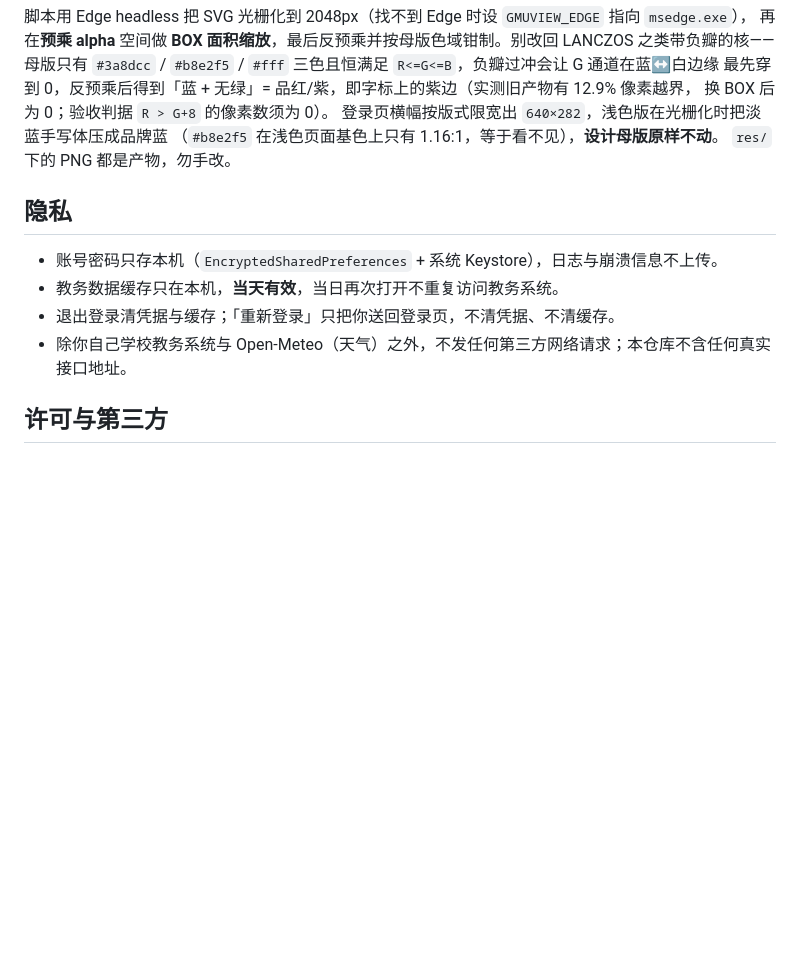
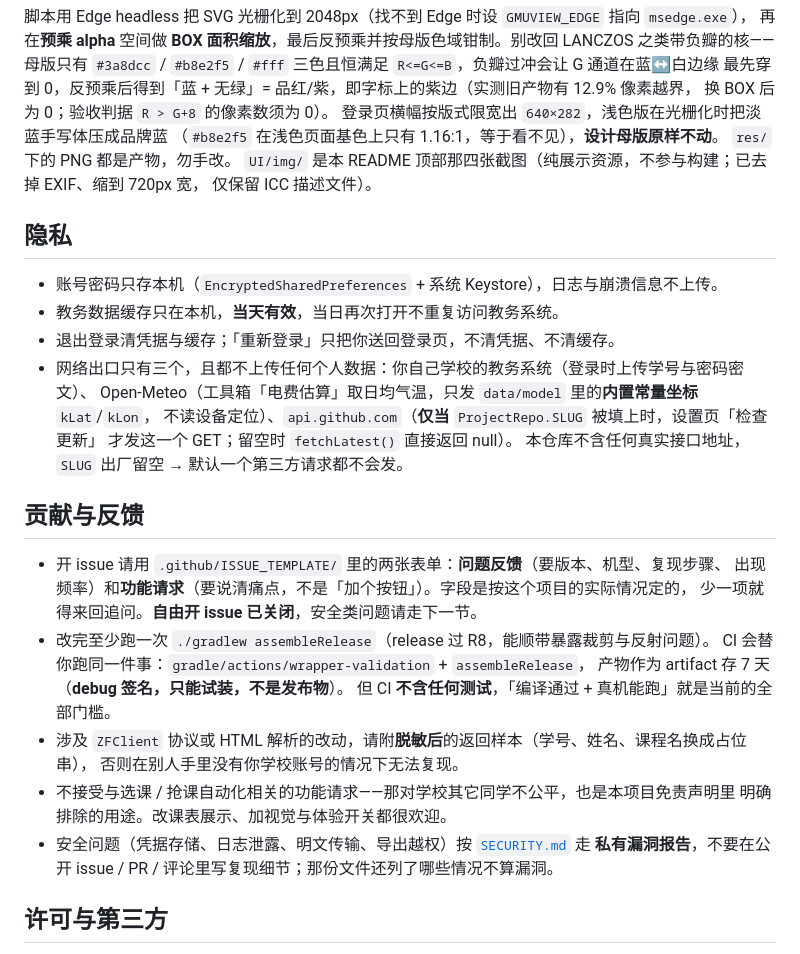
Before and after one commit to HZzzHe/GzmtuView, a Markdown page: README.md, the part around one of its changes. Drawn GitHub-style; blank space fills up the shorter version.

```diff
--- a/README.md
+++ b/README.md
@@ -121,13 +164,35 @@ python gen_icons.py
 登录页横幅按版式限宽出 `640×282`，浅色版在光栅化时把淡蓝手写体压成品牌蓝
 （`#b8e2f5` 在浅色页面基色上只有 1.16:1，等于看不见），**设计母版原样不动**。
 `res/` 下的 PNG 都是产物，勿手改。
+`UI/img/` 是本 README 顶部那四张截图（纯展示资源，不参与构建；已去掉 EXIF、缩到 720px 宽，
+仅保留 ICC 描述文件）。
 
 ## 隐私
 
 - 账号密码只存本机（`EncryptedSharedPreferences` + 系统 Keystore），日志与崩溃信息不上传。
 - 教务数据缓存只在本机，**当天有效**，当日再次打开不重复访问教务系统。
 - 退出登录清凭据与缓存；「重新登录」只把你送回登录页，不清凭据、不清缓存。
-- 除你自己学校教务系统与 Open-Meteo（天气）之外，不发任何第三方网络请求；本仓库不含任何真实接口地址。
+- 网络出口只有三个，且都不上传任何个人数据：你自己学校的教务系统（登录时上传学号与密码密文）、
+  Open-Meteo（工具箱「电费估算」取日均气温，只发 `data/model` 里的**内置常量坐标** `kLat`/`kLon`，
+  不读设备定位）、`api.github.com`（**仅当** `ProjectRepo.SLUG` 被填上时，设置页「检查更新」
+  才发这一个 GET；留空时 `fetchLatest()` 直接返回 null）。
+  本仓库不含任何真实接口地址，`SLUG` 出厂留空 → 默认一个第三方请求都不会发。
+
+## 贡献与反馈
+
+- 开 issue 请用 `.github/ISSUE_TEMPLATE/` 里的两张表单：**问题反馈**（要版本、机型、复现步骤、
+  出现频率）和**功能请求**（要说清痛点，不是「加个按钮」）。字段是按这个项目的实际情况定的，
+  少一项就得来回追问。**自由开 issue 已关闭**，安全类问题请走下一节。
+- 改完至少跑一次 `./gradlew assembleRelease`（release 过 R8，能顺带暴露裁剪与反射问题）。
+  CI 会替你跑同一件事：`gradle/actions/wrapper-validation` + `assembleRelease`，
+  产物作为 artifact 存 7 天（**debug 签名，只能试装，不是发布物**）。
+  但 CI **不含任何测试**，「编译通过 + 真机能跑」就是当前的全部门槛。
+- 涉及 `ZFClient` 协议或 HTML 解析的改动，请附**脱敏后**的返回样本（学号、姓名、课程名换成占位串），
+  否则在别人手里没有你学校账号的情况下无法复现。
+- 不接受与选课 / 抢课自动化相关的功能请求——那对学校其它同学不公平，也是本项目免责声明里
+  明确排除的用途。改课表展示、加视觉与体验开关都很欢迎。
+- 安全问题（凭据存储、日志泄露、明文传输、导出越权）按 [`SECURITY.md`](SECURITY.md) 走
+  **私有漏洞报告**，不要在公开 issue / PR / 评论里写复现细节；那份文件还列了哪些情况不算漏洞。
 
 ## 许可与第三方
 
```
Also changed, not shown: other parts of README.md (+43 -0 lines), SECURITY.md (added, +85 -0 lines), UI/img/course-detail.png (added), UI/img/exams.png (added), UI/img/grades.png (added), UI/img/schedule-week.png (added), 6 other files.
